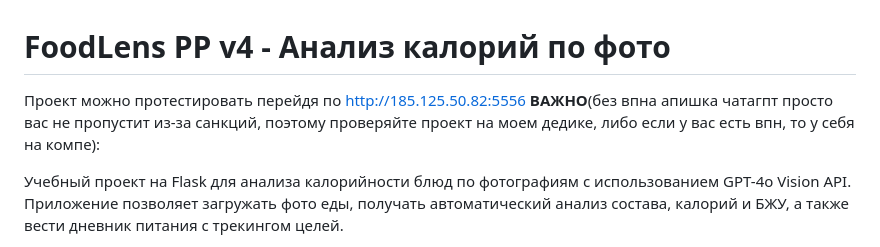
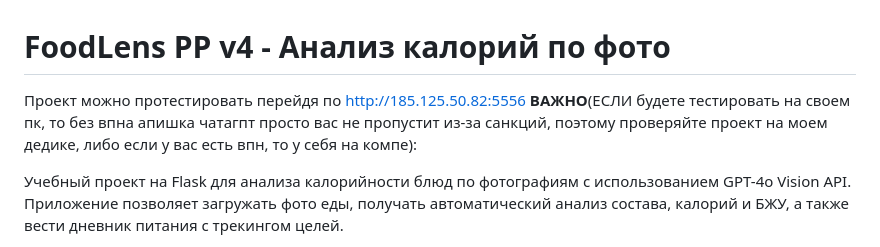
Before and after one commit to criex2281337/pedproj, a Markdown page: README.md, the part around the change. Drawn GitHub-style.

```diff
--- a/README.md
+++ b/README.md
@@ -1,6 +1,6 @@
 # FoodLens PP v4 - Анализ калорий по фото
 
-Проект можно протестировать перейдя по http://185.125.50.82:5556 **ВАЖНО**(без впна апишка чатагпт просто вас не пропустит из-за санкций, поэтому проверяйте проект на моем дедике, либо если у вас есть впн, то у себя на компе):
+Проект можно протестировать перейдя по http://185.125.50.82:5556 **ВАЖНО**(ЕСЛИ будете тестировать на своем пк, то без впна апишка чатагпт просто вас не пропустит из-за санкций, поэтому проверяйте проект на моем дедике, либо если у вас есть впн, то у себя на компе):
 
 Учебный проект на Flask для анализа калорийности блюд по фотографиям с использованием GPT-4o Vision API. Приложение позволяет загружать фото еды, получать автоматический анализ состава, калорий и БЖУ, а также вести дневник питания с трекингом целей.
 
```
